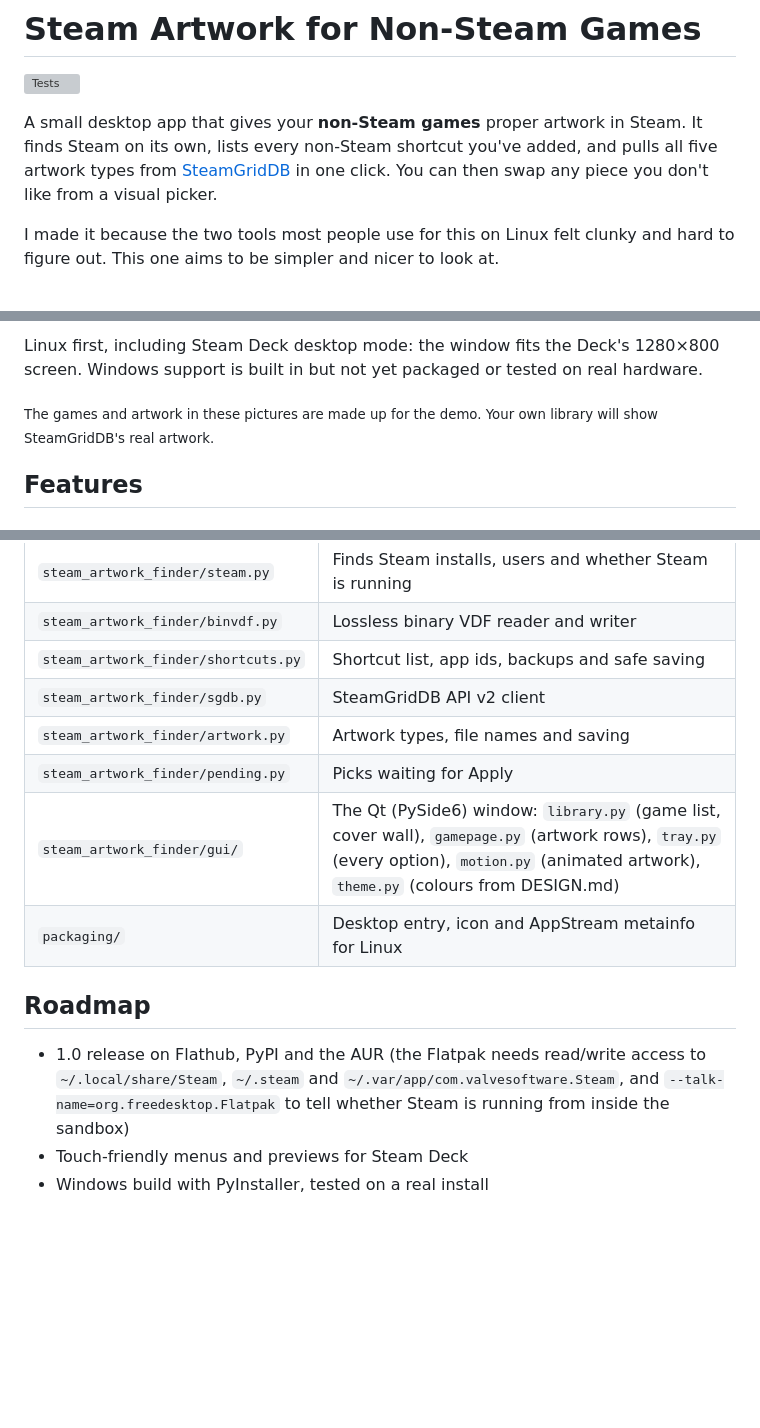
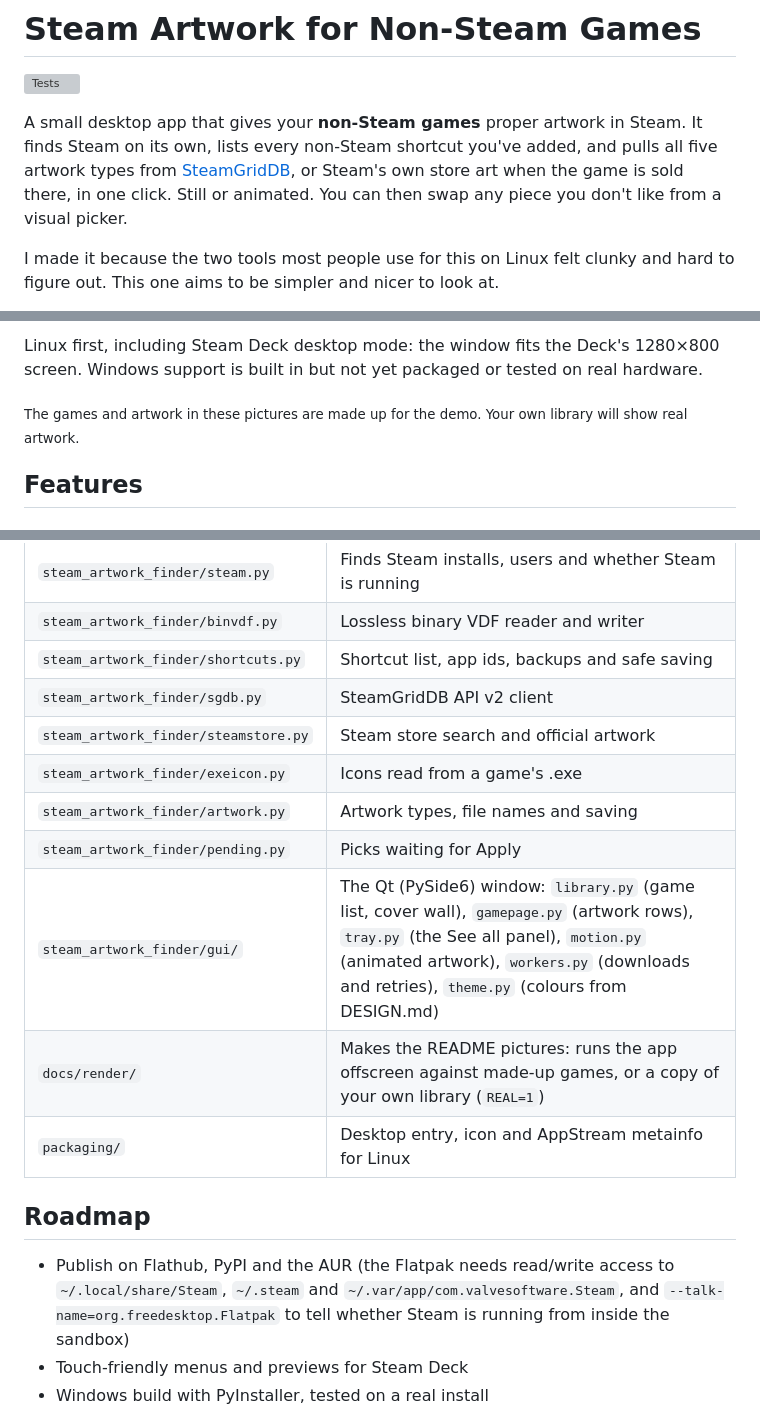
Before and after one commit to acidtwin/SteamArtworkForNonSteamGames, a Markdown page: README.md, 3 parts joined by grey strips. Drawn GitHub-style; blank space fills up the shorter version; grey boxes are pictures that could not be loaded.

```diff
--- a/README.md
+++ b/README.md
@@ -2,7 +2,7 @@
 
 [![Tests](https://github.com/acidtwin/steam-artwork-for-non-steam-games/actions/workflows/tests.yml/badge.svg)](https://github.com/acidtwin/steam-artwork-for-non-steam-games/actions/workflows/tests.yml)
 
-A small desktop app that gives your **non-Steam games** proper artwork in Steam. It finds Steam on its own, lists every non-Steam shortcut you've added, and pulls all five artwork types from [SteamGridDB](https://www.steamgriddb.com) in one click. You can then swap any piece you don't like from a visual picker.
+A small desktop app that gives your **non-Steam games** proper artwork in Steam. It finds Steam on its own, lists every non-Steam shortcut you've added, and pulls all five artwork types from [SteamGridDB](https://www.steamgriddb.com), or Steam's own store art when the game is sold there, in one click. Still or animated. You can then swap any piece you don't like from a visual picker.
 
 I made it because the two tools most people use for this on Linux felt clunky and hard to figure out. This one aims to be simpler and nicer to look at.
 
@@ -10,7 +10,7 @@ I made it because the two tools most people use for this on Linux felt clunky an
 
 Linux first, including Steam Deck desktop mode: the window fits the Deck's 1280×800 screen. Windows support is built in but not yet packaged or tested on real hardware.
 
-<sub>The games and artwork in these pictures are made up for the demo. Your own library will show SteamGridDB's real artwork.</sub>
+<sub>The games and artwork in these pictures are made up for the demo. Your own library will show real artwork.</sub>
 
 ## Features
 
@@ -153,14 +161,17 @@ The tests build synthetic `shortcuts.vdf` files, so they don't need Steam instal
 | `steam_artwork_finder/binvdf.py` | Lossless binary VDF reader and writer |
 | `steam_artwork_finder/shortcuts.py` | Shortcut list, app ids, backups and safe saving |
 | `steam_artwork_finder/sgdb.py` | SteamGridDB API v2 client |
+| `steam_artwork_finder/steamstore.py` | Steam store search and official artwork |
+| `steam_artwork_finder/exeicon.py` | Icons read from a game's .exe |
 | `steam_artwork_finder/artwork.py` | Artwork types, file names and saving |
 | `steam_artwork_finder/pending.py` | Picks waiting for Apply |
-| `steam_artwork_finder/gui/` | The Qt (PySide6) window: `library.py` (game list, cover wall), `gamepage.py` (artwork rows), `tray.py` (every option), `motion.py` (animated artwork), `theme.py` (colours from DESIGN.md) |
+| `steam_artwork_finder/gui/` | The Qt (PySide6) window: `library.py` (game list, cover wall), `gamepage.py` (artwork rows), `tray.py` (the See all panel), `motion.py` (animated artwork), `workers.py` (downloads and retries), `theme.py` (colours from DESIGN.md) |
+| `docs/render/` | Makes the README pictures: runs the app offscreen against made-up games, or a copy of your own library (`REAL=1`) |
 | `packaging/` | Desktop entry, icon and AppStream metainfo for Linux |
 
 ## Roadmap
 
-- 1.0 release on Flathub, PyPI and the AUR (the Flatpak needs read/write access to `~/.local/share/Steam`, `~/.steam` and `~/.var/app/com.valvesoftware.Steam`, and `--talk-name=org.freedesktop.Flatpak` to tell whether Steam is running from inside the sandbox)
+- Publish on Flathub, PyPI and the AUR (the Flatpak needs read/write access to `~/.local/share/Steam`, `~/.steam` and `~/.var/app/com.valvesoftware.Steam`, and `--talk-name=org.freedesktop.Flatpak` to tell whether Steam is running from inside the sandbox)
 - Touch-friendly menus and previews for Steam Deck
 - Windows build with PyInstaller, tested on a real install
 
```
Also changed, not shown: other parts of README.md (+17 -9 lines).
